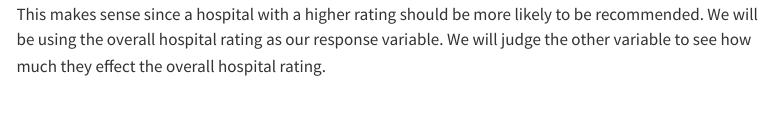
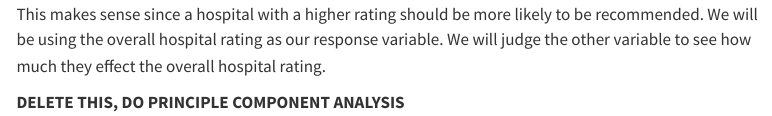
Before and after one commit to sam-fley/R-Projects, a Quarto document (Project_1.qmd): the page in a window 1100 px wide, from 2740 px down. Rendered offline with R 4.5, knitr and Pandoc in place of Quarto, with nearby package versions; some code elsewhere in the file could not run offline; menus at the side of the page are left out; long lines of code are wrapped; column names are cleaned by a stand-in for the janitor package.

````diff
--- a/Project_1.qmd
+++ b/Project_1.qmd
@@ -107,3 +107,5 @@
 ```
 
 There is a positive correlation between the overall hospital rating and the recommendation likelihood. This makes sense since a hospital with a higher rating should be more likely to be recommended. We will be using the overall hospital rating as our response variable. We will judge the other variable to see how much they effect the overall hospital rating.
+
+**DELETE THIS, DO PRINCIPLE COMPONENT ANALYSIS**
````
Also changed, not shown: docs/search.json, 3 other files.
